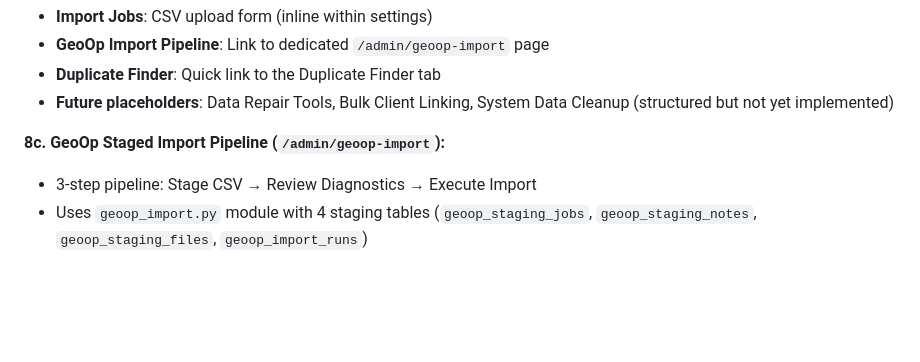
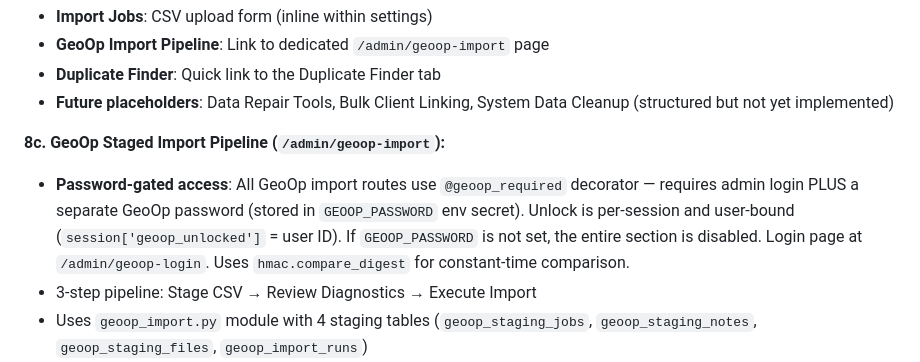
Before and after one commit to reclaimingtheacres-ui/axionx, a Markdown page: replit.md, the part around the change. GitHub-like rendering; blank space fills up the shorter version.

Commit message:
Add a separate password requirement to access the GeoOp import page
Update replit.md to document the new password-gated access for GeoOp import routes using the GEOOP_PASSWORD environment secret.

Replit-Commit-Author: Agent
Replit-Commit-Session-Id: 61c43e11-43a2-4789-b732-58bf9d43587e
Replit-Commit-Checkpoint-Type: full_checkpoint
Replit-Commit-Event-Id: da6773b6-3233-4af8-a745-8c1b9bbabe5c
Replit-Commit-Screenshot-Url: https://storage.googleapis.com/screenshot-production-us-central1/bf4d61fd-a3b1-49c3-be6f-928d69766f06/61c43e11-43a2-4789-b732-58bf9d43587e/DpwaPRO
Replit-Helium-Checkpoint-Created: true

```diff
--- a/replit.md
+++ b/replit.md
@@ -112,6 +112,7 @@ Axion Prototype is a Flask-based field operations management application designe
 - **Future placeholders**: Data Repair Tools, Bulk Client Linking, System Data Cleanup (structured but not yet implemented)
 
 **8c. GeoOp Staged Import Pipeline (`/admin/geoop-import`):**
+- **Password-gated access**: All GeoOp import routes use `@geoop_required` decorator — requires admin login PLUS a separate GeoOp password (stored in `GEOOP_PASSWORD` env secret). Unlock is per-session and user-bound (`session['geoop_unlocked']` = user ID). If `GEOOP_PASSWORD` is not set, the entire section is disabled. Login page at `/admin/geoop-login`. Uses `hmac.compare_digest` for constant-time comparison.
 - 3-step pipeline: Stage CSV → Review Diagnostics → Execute Import
 - Uses `geoop_import.py` module with 4 staging tables (`geoop_staging_jobs`, `geoop_staging_notes`, `geoop_staging_files`, `geoop_import_runs`)
 - `parse_description()` extracts from free-text GeoOp Description field: client name, account number, regulation type, amounts, costs, NMPD, security vehicle details (colour/year/make/model/REG/VIN), and deliver_to
```
